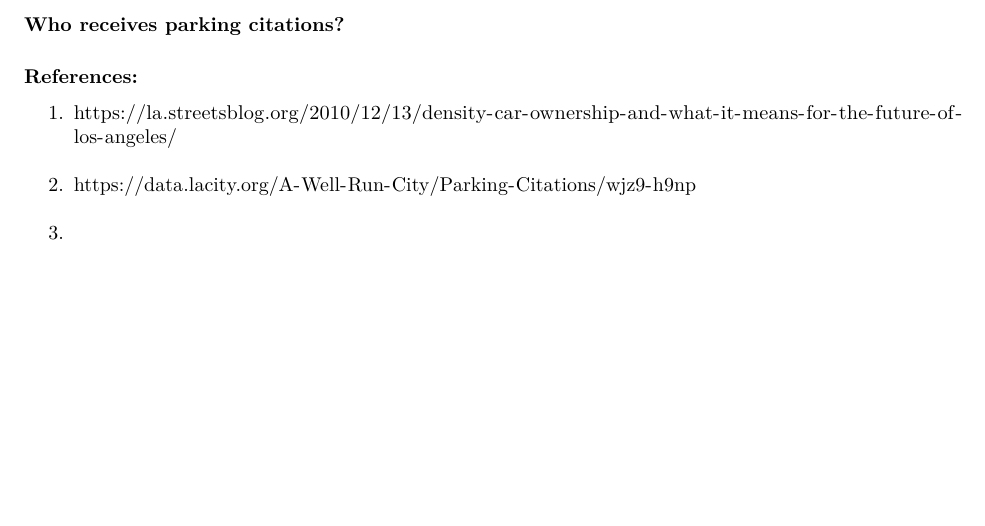
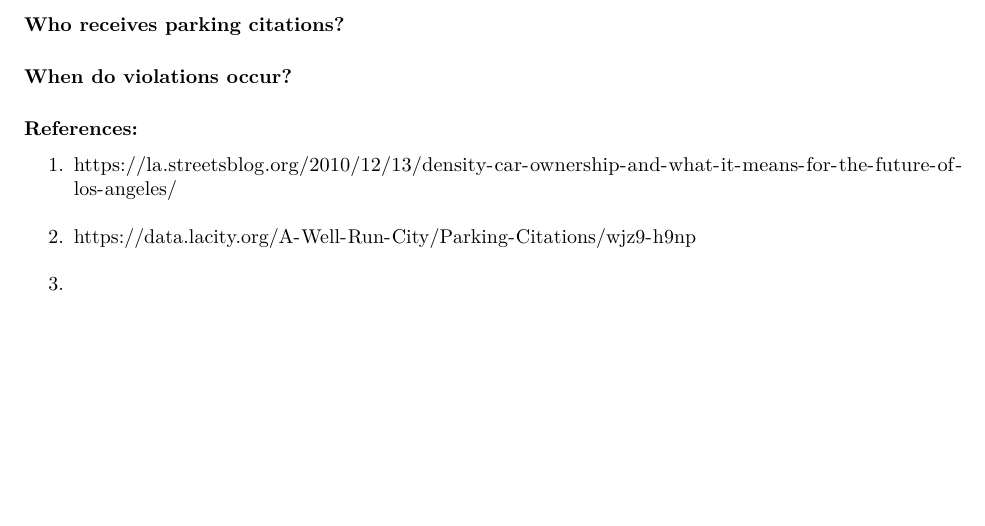
Before and after one commit to MattyB99/STAT_405, an R Markdown document (Project.Rmd): part of page 2 of 2, cut so that both start at the same text. Rendered offline with R 4.5, knitr and Pandoc, then LaTeX, with nearby package versions; the code chunks are not run, so their results and figures are left out.

Commit message:
small edits

````diff
--- a/Project.Rmd
+++ b/Project.Rmd
@@ -137,7 +137,7 @@ Parking_Citations[1:1000, 1:22] %>%
   scale_x_discrete(labels = c("Black", "Blue", "Brown", "Gray", "Red", "White")) +
   scale_fill_manual(values = c("Black", "Blue", "#8B4513", "Gray", "Red", "White"))
 ```
-
+#### When do violations occur?
 ```{r holidays, echo=FALSE, message=FALSE, warning=FALSE}
 holidays <- c("12/25/2014", "12/25/2015", "12/25/2016", "12/25/2017", "12/25/2018", "12/25/2019",
               "12/31/2014", "12/31/2015", "12/31/2016", "12/31/2017", "12/31/2018", "12/31/2019",
````
Also changed, not shown: Project.Rmd (2 more changed lines).
